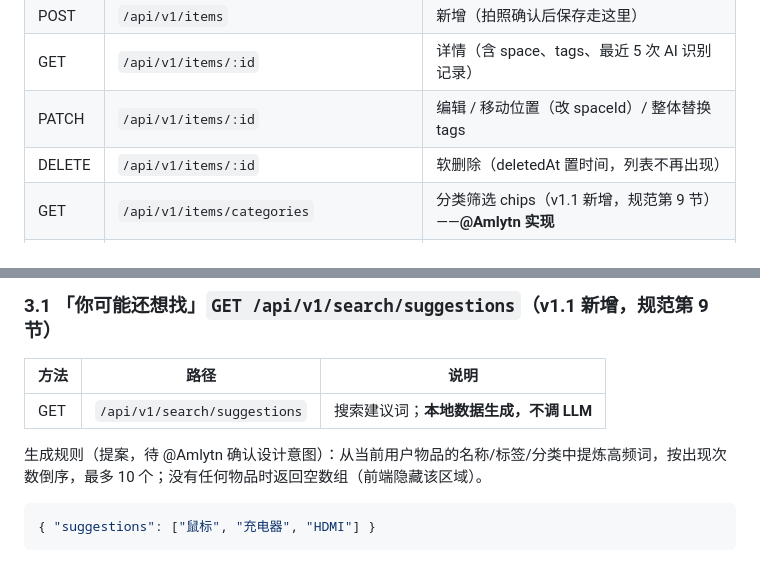
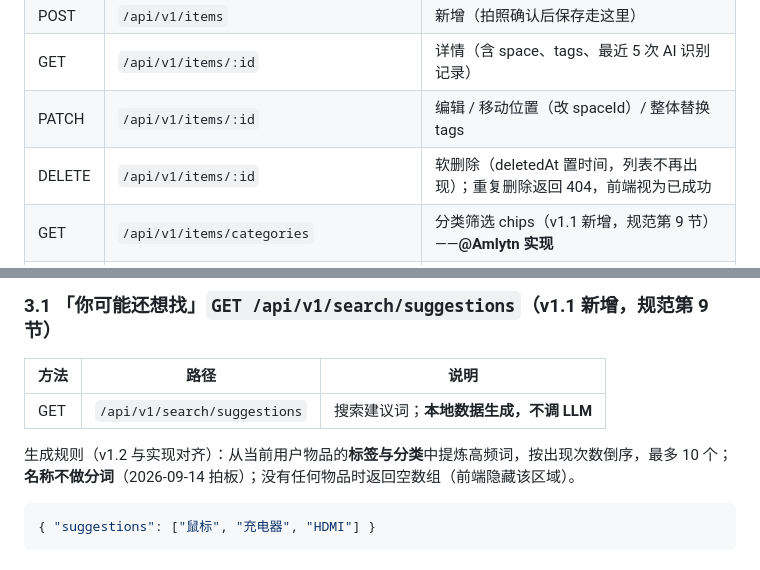
Before and after one commit to Amlytn/Findly, a Markdown page: docs/api.md, 2 parts joined by grey strips. GitHub-like rendering.

````diff
--- a/docs/api.md
+++ b/docs/api.md
@@ -55,7 +55,7 @@ POST 请求体：
 | POST | `/api/v1/items` | 新增（拍照确认后保存走这里） |
 | GET | `/api/v1/items/:id` | 详情（含 space、tags、最近 5 次 AI 识别记录） |
 | PATCH | `/api/v1/items/:id` | 编辑 / 移动位置（改 spaceId）/ 整体替换 tags |
-| DELETE | `/api/v1/items/:id` | 软删除（deletedAt 置时间，列表不再出现） |
+| DELETE | `/api/v1/items/:id` | 软删除（deletedAt 置时间，列表不再出现）；重复删除返回 404，前端视为已成功 |
 | GET | `/api/v1/items/categories` | 分类筛选 chips（v1.1 新增，规范第 9 节）——**@Amlytn 实现** |
 | GET | `/api/v1/items/:id/related` | 同类物品（v1.1 新增，规范第 9 节）——**@Amlytn 实现** |
 
@@ -143,7 +149,7 @@ GET 列表返回：
 |---|---|---|
 | GET | `/api/v1/search/suggestions` | 搜索建议词；**本地数据生成，不调 LLM** |
 
-生成规则（提案，待 @Amlytn 确认设计意图）：从当前用户物品的名称/标签/分类中提炼高频词，按出现次数倒序，最多 10 个；没有任何物品时返回空数组（前端隐藏该区域）。
+生成规则（v1.2 与实现对齐）：从当前用户物品的**标签与分类**中提炼高频词，按出现次数倒序，最多 10 个；**名称不做分词**（2026-09-14 拍板）；没有任何物品时返回空数组（前端隐藏该区域）。
 
 ```json
 { "suggestions": ["鼠标", "充电器", "HDMI"] }
````
Also changed, not shown: other parts of docs/api.md (+37 -9 lines).
